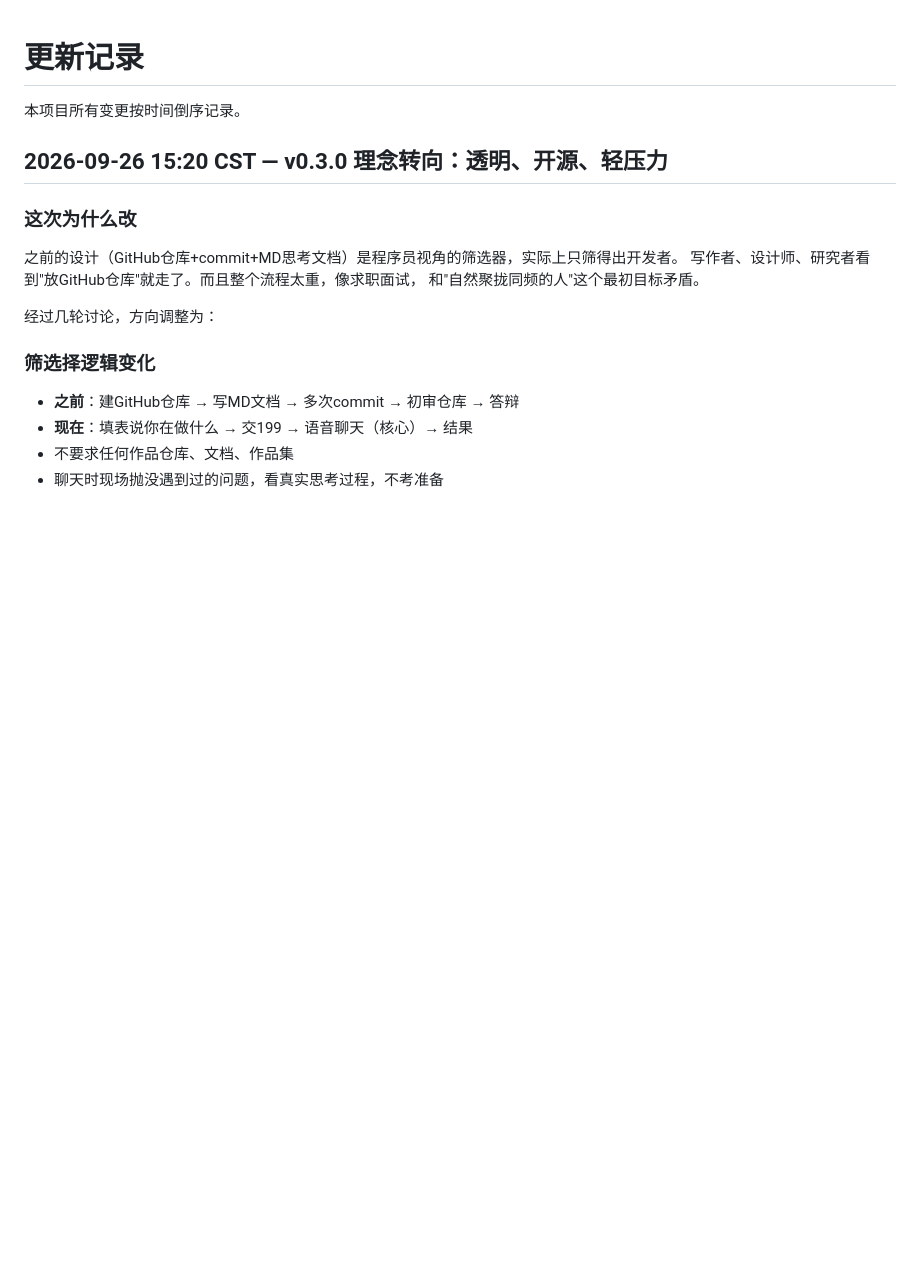
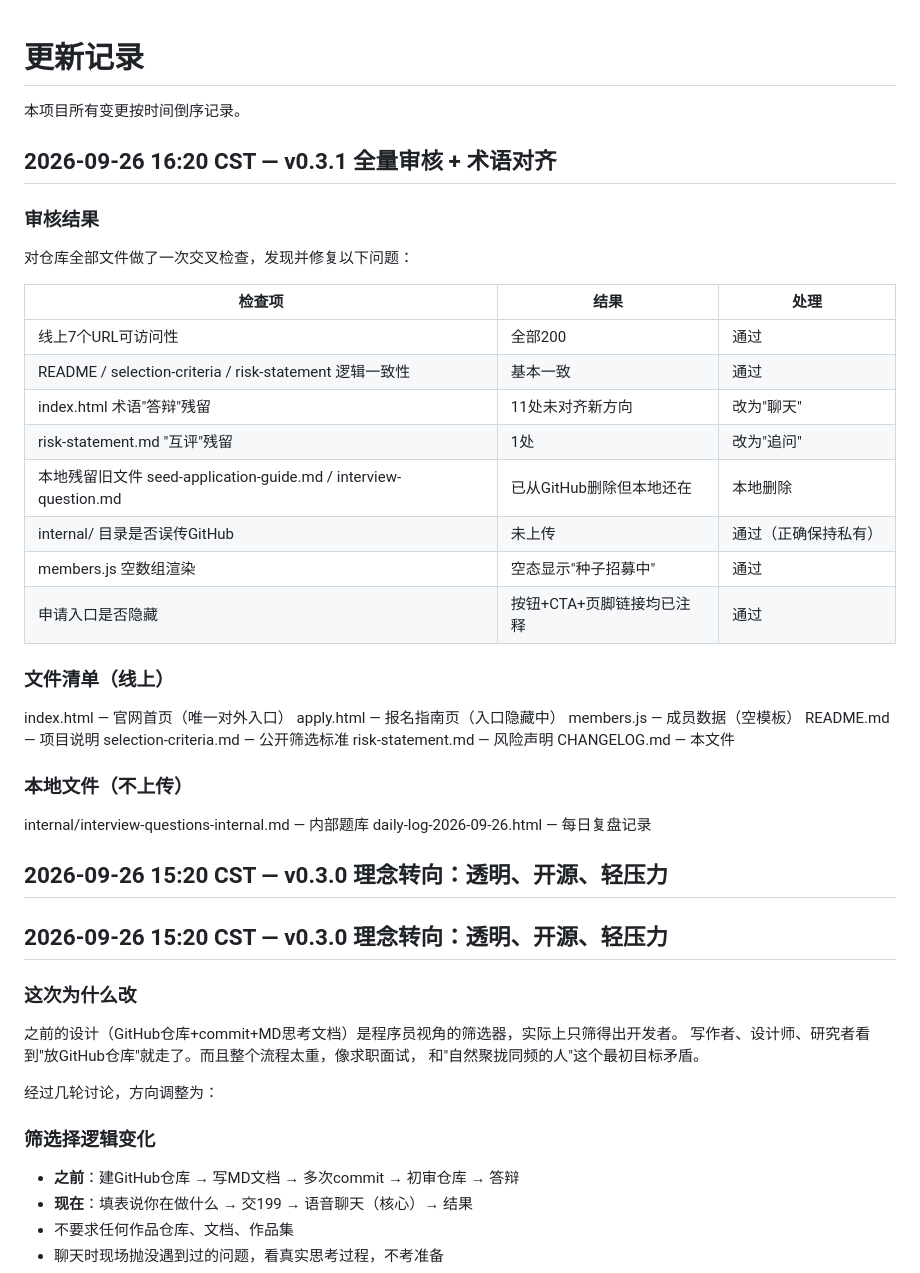
Before and after one commit to foreveropen/independent-practitioner-community, a Markdown page: CHANGELOG.md, the part around the change. Drawn GitHub-style; blank space fills up the shorter version.

Commit message:
v0.3.1: audit results and file inventory

```diff
--- a/CHANGELOG.md
+++ b/CHANGELOG.md
@@ -2,6 +2,36 @@
 
 本项目所有变更按时间倒序记录。
 
+## 2026-09-26 16:20 CST — v0.3.1 全量审核 + 术语对齐
+
+### 审核结果
+对仓库全部文件做了一次交叉检查，发现并修复以下问题：
+
+| 检查项 | 结果 | 处理 |
+|--------|------|------|
+| 线上7个URL可访问性 | 全部200 | 通过 |
+| README / selection-criteria / risk-statement 逻辑一致性 | 基本一致 | 通过 |
+| index.html 术语"答辩"残留 | 11处未对齐新方向 | 改为"聊天" |
+| risk-statement.md "互评"残留 | 1处 | 改为"追问" |
+| 本地残留旧文件 seed-application-guide.md / interview-question.md | 已从GitHub删除但本地还在 | 本地删除 |
+| internal/ 目录是否误传GitHub | 未上传 | 通过（正确保持私有） |
+| members.js 空数组渲染 | 空态显示"种子招募中" | 通过 |
+| 申请入口是否隐藏 | 按钮+CTA+页脚链接均已注释 | 通过 |
+
+### 文件清单（线上）
+index.html — 官网首页（唯一对外入口）
+apply.html — 报名指南页（入口隐藏中）
+members.js — 成员数据（空模板）
+README.md — 项目说明
+selection-criteria.md — 公开筛选标准
+risk-statement.md — 风险声明
+CHANGELOG.md — 本文件
+
+### 本地文件（不上传）
+internal/interview-questions-internal.md — 内部题库
+daily-log-2026-09-26.html — 每日复盘记录
+
+## 2026-09-26 15:20 CST — v0.3.0 理念转向：透明、开源、轻压力
 ## 2026-09-26 15:20 CST — v0.3.0 理念转向：透明、开源、轻压力
 
 ### 这次为什么改
```
